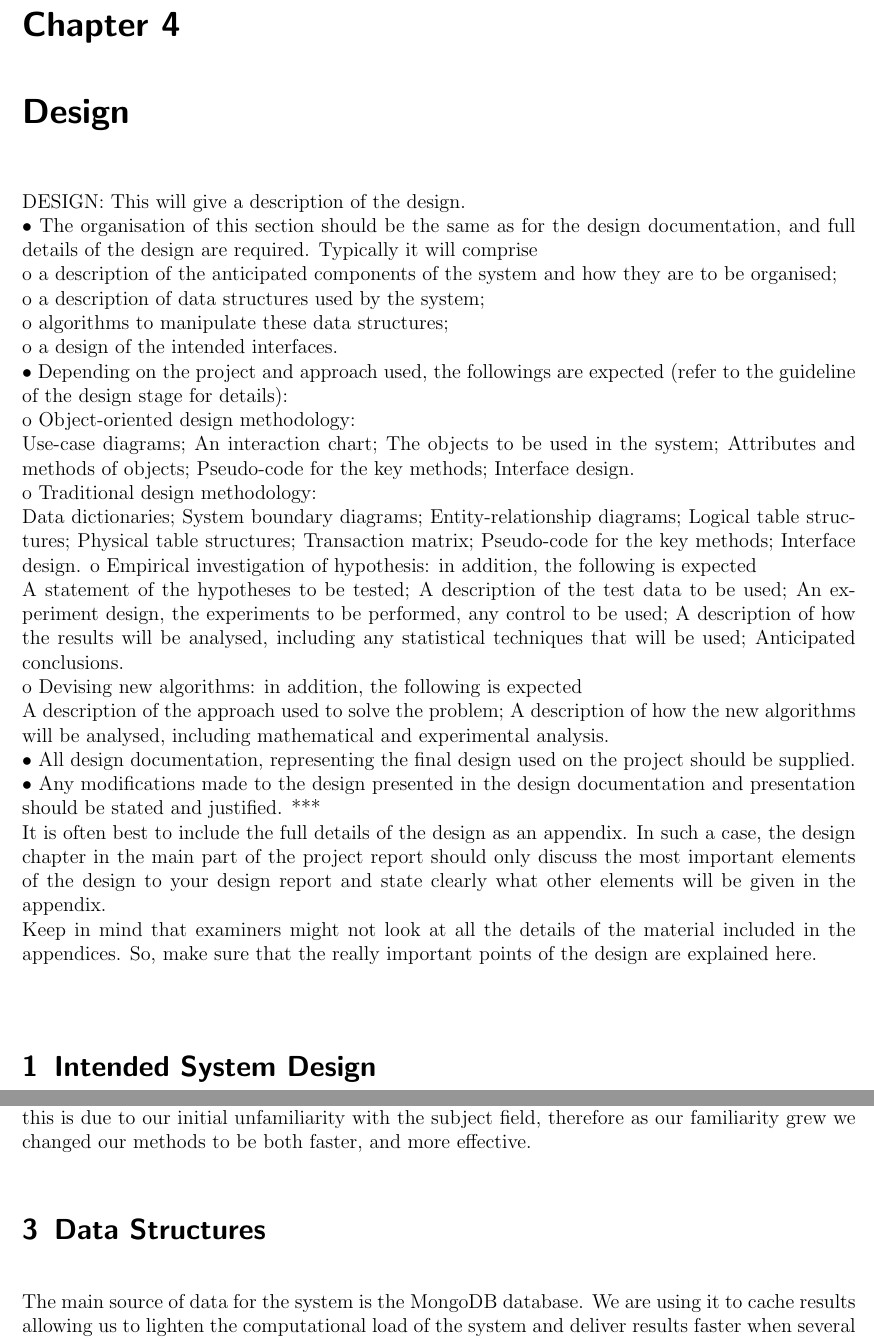
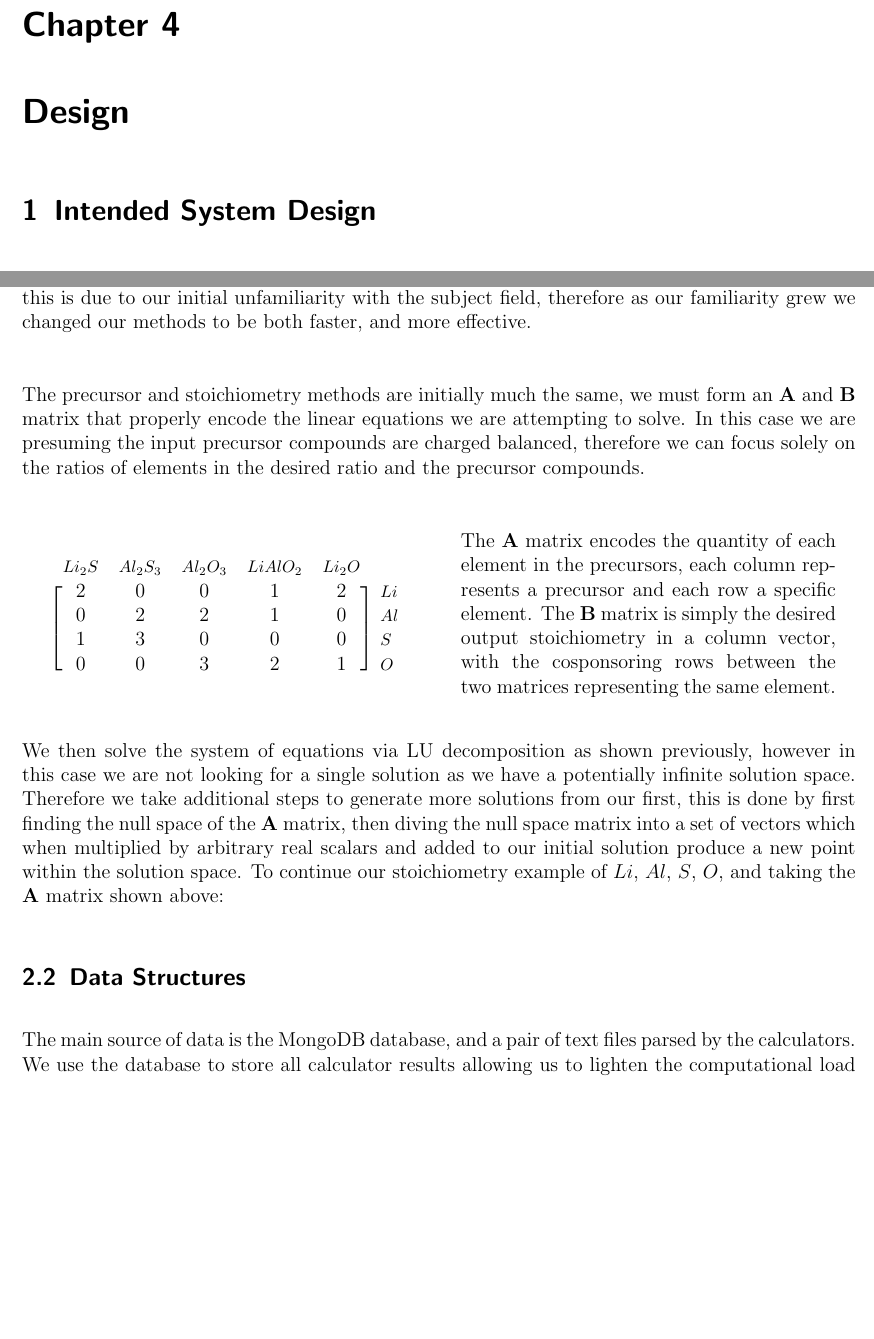
Before and after one commit to SamplyMIF/FinalReport, a LaTeX thesis (main.tex, which reads content/design.tex): two parts of pages 10 and 13 of 28, joined at a grey line, cut so that both start at the same text, the shorter picture padded with empty space. Compiled offline with pdfLaTeX.

Commit message:
moved aaron's design to master

```diff
--- a/content/design.tex
+++ b/content/design.tex
@@ -1,48 +1,5 @@
 \chapter{Design}
 \label{ch:design}
-
-DESIGN:
-This will give a description of the design. \\
-• The organisation of this section should be the same as for the design
-documentation, and full details of the design are required. Typically it will comprise\\
-o a description of the anticipated components of the system and how they
-are to be organised; \\
-o a description of data structures used by the system; \\
-o algorithms to manipulate these data structures; \\
-o a design of the intended interfaces. \\
-• Depending on the project and approach used, the followings are expected
-(refer to the guideline of the design stage for details): \\
-o Object-oriented design methodology: \\
-Use-case diagrams; An interaction chart; The objects to be used in the
-system; Attributes and methods of objects; Pseudo-code for the key
-methods; Interface design. \\
-o Traditional design methodology: \\
-Data dictionaries; System boundary diagrams; Entity-relationship
-diagrams; Logical table structures; Physical table structures;
-Transaction matrix; Pseudo-code for the key methods; Interface design.
-o Empirical investigation of hypothesis: in addition, the following is
-expected \\
-A statement of the hypotheses to be tested; A description of the test
-data to be used; An experiment design, the experiments to be
-performed, any control to be used; A description of how the results will
-be analysed, including any statistical techniques that will be used;
-Anticipated conclusions. \\
-o Devising new algorithms: in addition, the following is expected \\
-A description of the approach used to solve the problem; A description
-of how the new algorithms will be analysed, including mathematical
-and experimental analysis. \\
-• All design documentation, representing the final design used on the project
-should be supplied. \\
-• Any modifications made to the design presented in the design documentation
-and presentation should be stated and justified. *** \\
-It is often best to include the full details of the design as an appendix. In such a case,
-the design chapter in the main part of the project report should only discuss the most
-important elements of the design to your design report and state clearly what other
-elements will be given in the appendix. \\
-Keep in mind that examiners might not look at all the details of the material included
-in the appendices. So, make sure that the really important points of the design are
-explained here. \\
-
 \section{Intended System Design}
 The initial system design is presented here as it was in our initial specification and design, we will highlight any differences or deviation from this in the actual system design section.
 
@@ -171,6 +130,33 @@ Calling this solution vector $\mathbf{\hat{y}}$ we can then solve $\mathbf{U}$ w
 \subsubsection{Precursor Calculator}
-Most of the major deviations from the design are within the precursor calculator. We believe this is due to our initial unfamiliarity with the subject field, therefore as our familiarity grew we changed our methods to be both faster, and more effective.
+Most of the major deviations from the design are within the precursor calculator. We believe this is due to our initial unfamiliarity with the subject field, therefore as our familiarity grew we changed our methods to be both faster, and more effective. \\
 
+The precursor and stoichiometry methods are initially much the same, we must form an $\mathbf{A}$ and $\mathbf{B}$ matrix that properly encode the linear equations we are attempting to solve. In this case we are presuming the input precursor compounds are charged balanced, therefore we can focus solely on the ratios of elements in the desired ratio and the precursor compounds.
 
-\section{Data Structures}
-The main source of data for the system is the MongoDB database. We are using it to cache results allowing us to lighten the computational load of the system and deliver results faster when several users query the system at once.
+\vspace{1.5em}
+\begin{minipage}{0.5\textwidth}
+	\vspace{-1em}
+	\begin{equation*}
+		\begin{blockarray}{*{5}{c} l}
+		\begin{block}{*{5}{>{$\footnotesize}c<{$}} l}
+		$Li_2S$ & $Al_2S_3$ & $Al_2O_3$ & $LiAlO_2$ & $Li_2O$ \\
+		\end{block}
+		\begin{block}{[*{5}{c}]>{$\footnotesize}l<{$}}
+		2 & 0 & 0 & 1 & 2 & $Li$ \\
+		0 & 2 & 2 & 1 & 0 & $Al$ \\
+		1 & 3 & 0 & 0 & 0 & $S$ \\
+		0 & 0 & 3 & 2 & 1 & $O$ \\
+		\end{block}
+		\end{blockarray}
+	\end{equation*}
+\end{minipage}
+\hfill
+\begin{minipage}{0.45\textwidth}
+	The $\mathbf{A}$ matrix encodes the quantity of each element in the precursors, each column represents a precursor and each row a specific element. The $\mathbf{B}$ matrix is simply the desired output stoichiometry in a column vector, with the cosponsoring rows between the two matrices representing the same element. \\
+\end{minipage}
+
+We then solve the system of equations via LU decomposition as shown previously, however in this case we are not looking for a single solution as we have a potentially infinite solution space. Therefore we take additional steps to generate more solutions from our first, this is done by first finding the null space of the $\mathbf{A}$ matrix, then diving the null space matrix into a set of vectors which when multiplied by arbitrary real scalars and added to our initial solution produce a new point within the solution space. To continue our stoichiometry example of $Li$, $Al$, $S$, $O$, and taking the $\mathbf{A}$ matrix shown above:
+
+%% TODO: EXAMPLE
+
+\subsection{Data Structures}
+The main source of data is the MongoDB database, and a pair of text files parsed by the calculators. We use the database to store all calculator results allowing us to lighten the computational load of the system and deliver results faster by first querying for stored data and only invoking the calculators if pre-existing results are not found.
```
Also changed, not shown: content/design.tex (33 more changed lines), 1 other file.
